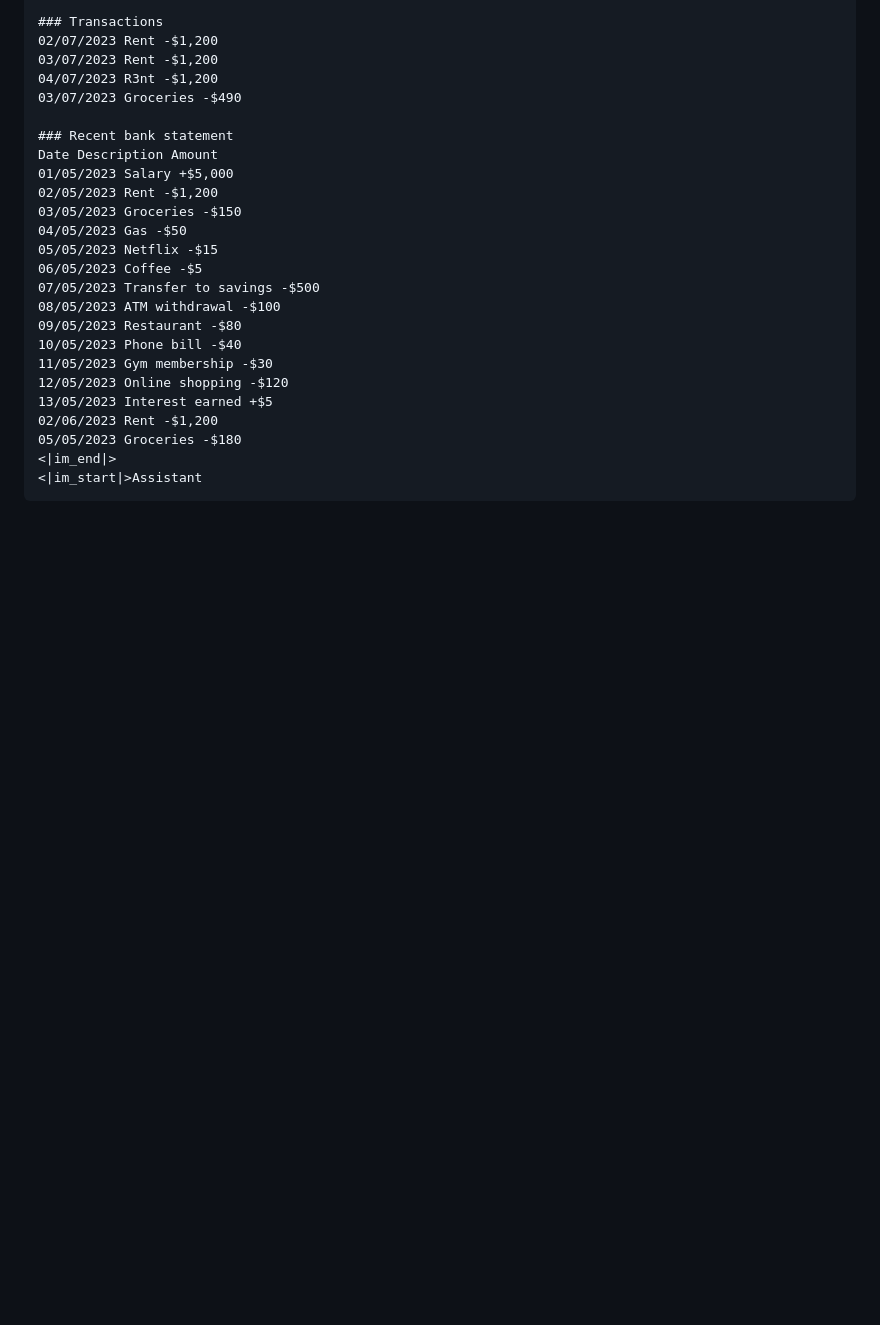
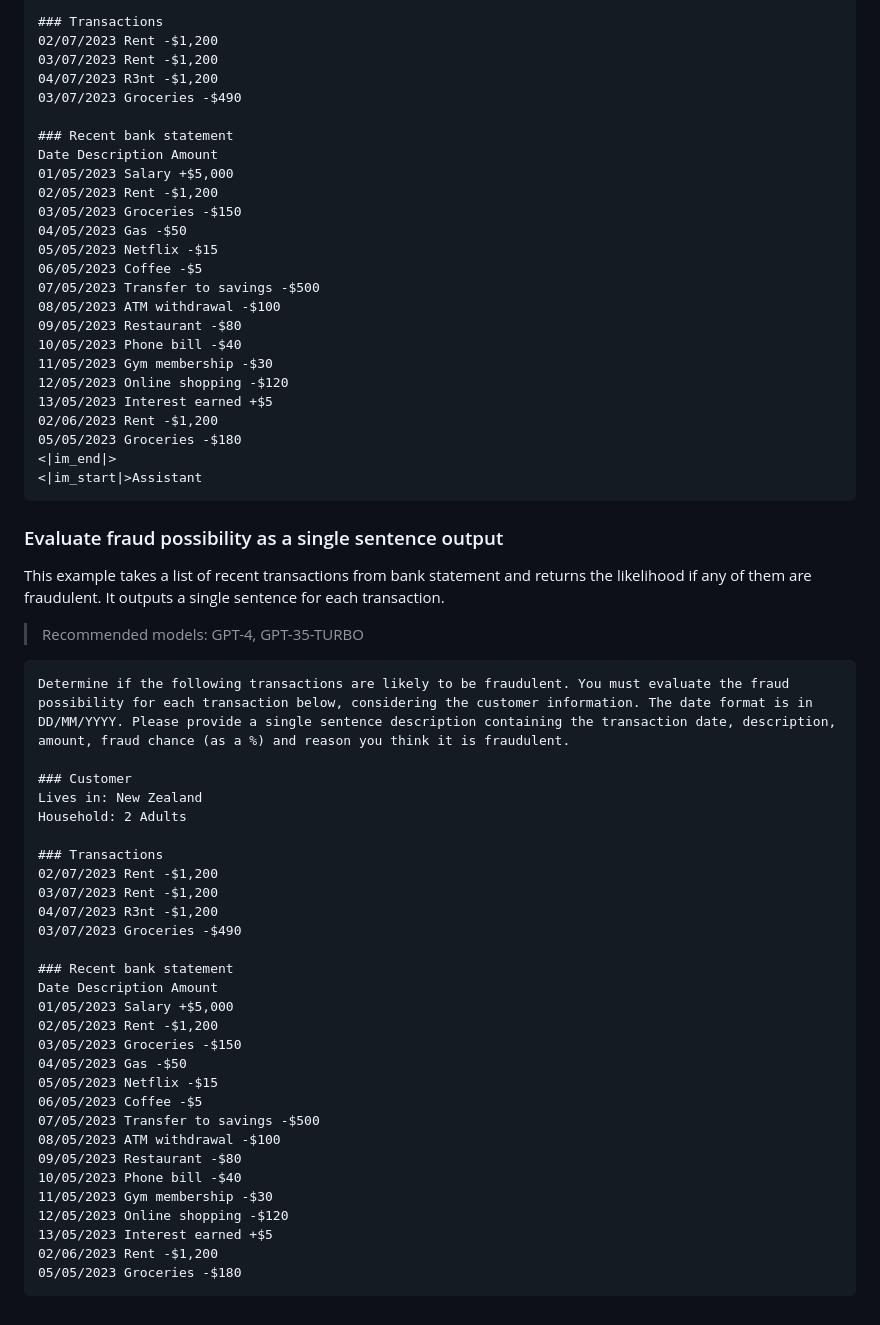
Before and after one commit to PlagueHO/AzureOpenAIDemo, a Markdown page: prompt-examples/financial/fraud-detection.md, the part around the change. GitHub-like rendering; blank space fills up the shorter version.

Commit message:
Add fraud detection example for evaluating transactions

````diff
--- a/prompt-examples/financial/fraud-detection.md
+++ b/prompt-examples/financial/fraud-detection.md
@@ -159,3 +159,41 @@ Date Description Amount
 <|im_end|>
 <|im_start|>Assistant
 ```
+
+### Evaluate fraud possibility as a single sentence output
+
+This example takes a list of recent transactions from bank statement and returns the likelihood if any of them are fraudulent. It outputs a single sentence for each transaction.
+
+> Recommended models: GPT-4, GPT-35-TURBO
+
+```text
+Determine if the following transactions are likely to be fraudulent. You must evaluate the fraud possibility for each transaction below, considering the customer information. The date format is in DD/MM/YYYY. Please provide a single sentence description containing the transaction date, description, amount, fraud chance (as a %) and reason you think it is fraudulent.
+
+### Customer
+Lives in: New Zealand
+Household: 2 Adults
+
+### Transactions
+02/07/2023 Rent -$1,200
+03/07/2023 Rent -$1,200
+04/07/2023 R3nt -$1,200
+03/07/2023 Groceries -$490
+
+### Recent bank statement
+Date Description Amount
+01/05/2023 Salary +$5,000
+02/05/2023 Rent -$1,200
+03/05/2023 Groceries -$150
+04/05/2023 Gas -$50
+05/05/2023 Netflix -$15
+06/05/2023 Coffee -$5
+07/05/2023 Transfer to savings -$500
+08/05/2023 ATM withdrawal -$100
+09/05/2023 Restaurant -$80
+10/05/2023 Phone bill -$40
+11/05/2023 Gym membership -$30
+12/05/2023 Online shopping -$120
+13/05/2023 Interest earned +$5
+02/06/2023 Rent -$1,200
+05/05/2023 Groceries -$180
+```
````
